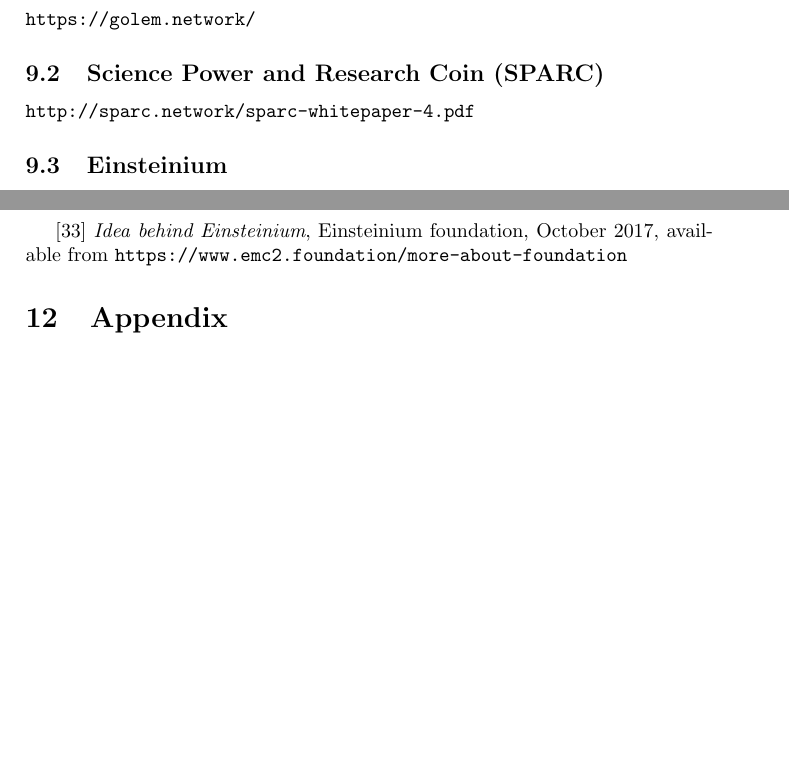
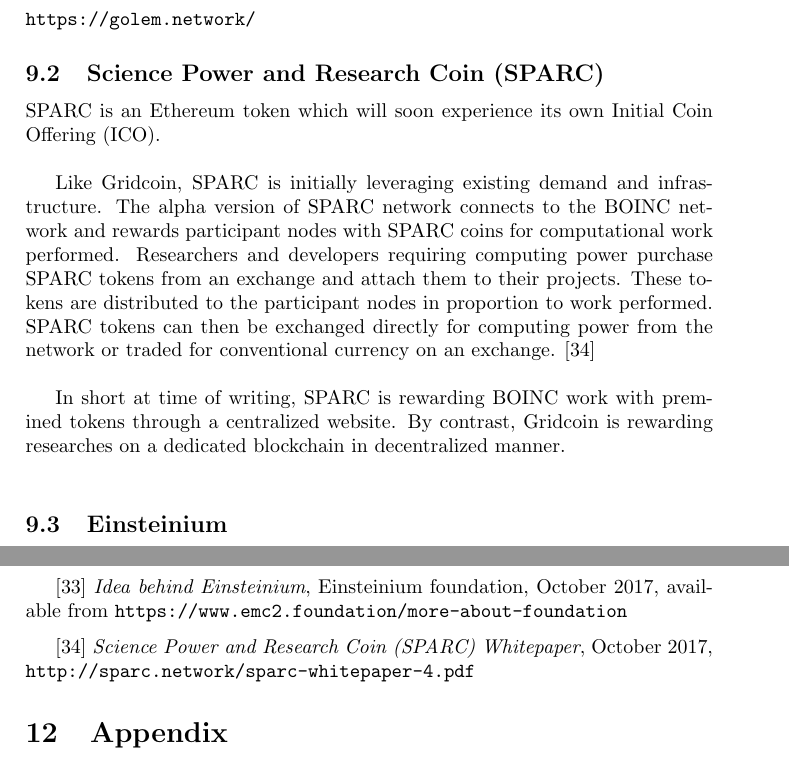
Before and after one commit to gridcoin-community/Whitepaper, a LaTeX paper (gridcoin-research-whitepaper.tex, which reads competitors.tex, references.tex): two parts of pages 17 and 20 of 21, joined at a grey line, cut so that both start at the same text, the shorter picture padded with empty space. Compiled offline with pdfLaTeX.

Commit message:
added section about SPARC competitor

```diff
--- a/competitors.tex
+++ b/competitors.tex
@@ -6,7 +6,21 @@
 
 \subsection{Science Power and Research Coin (SPARC)}
 
-\path|http://sparc.network/sparc-whitepaper-4.pdf|
+SPARC is an Ethereum token which will soon experience its own Initial Coin Offering (ICO).\\
+
+Like Gridcoin, SPARC is initially leveraging existing demand and infrastructure.
+% The Berkeley Open Infrastructure for
+%Network Computing (BOINC) is a computing platform comprised of 1,128,897 compute nodes. At
+%17.1 petaFLOPS, it is the third most powerful supercomputer on Earth and supports computing
+%projects in astrophysics, mathematics, and biology, for example.
+The alpha version of SPARC network
+connects to the BOINC network and rewards participant nodes with SPARC coins for computational work performed. Researchers and developers requiring
+computing power purchase SPARC tokens from an exchange and attach them to their projects.
+These tokens are distributed to the participant nodes in proportion to work performed. SPARC
+tokens can then be exchanged directly for computing power from the network or traded for
+conventional currency on an exchange. [34]\\
+
+In short at time of writing, SPARC is rewarding BOINC work with premined tokens through a centralized website. By contrast, Gridcoin is rewarding researches on a dedicated blockchain in decentralized manner.\\
 
 
 \subsection{Einsteinium}
--- a/references.tex
+++ b/references.tex
@@ -125,3 +125,6 @@
 
 \vspace{0.2cm}
 [33] {\em Idea behind Einsteinium}, Einsteinium foundation, October 2017, available from \path|https://www.emc2.foundation/more-about-foundation|
+
+\vspace{0.2cm}
+[34] {\em Science Power and Research Coin (SPARC) Whitepaper}, October 2017, \path|http://sparc.network/sparc-whitepaper-4.pdf|
```
Also changed, not shown: gridcoin-research-whitepaper.pdf.
